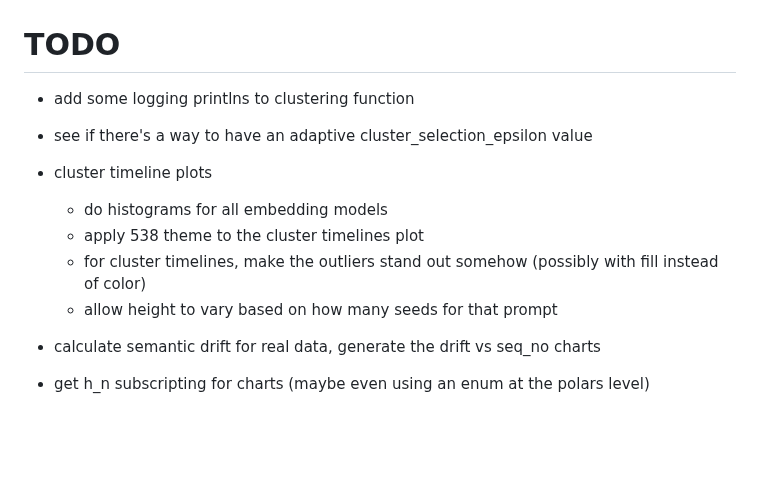
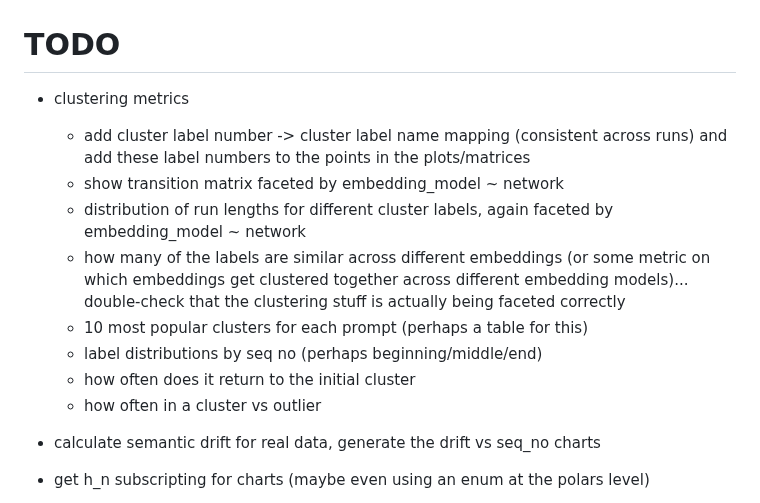
Before and after one commit to ANUcybernetics/panic-tda, a Markdown page: TODO.md, the part around the change. GitHub-like rendering; blank space fills up the shorter version.

Commit message:
update TODO

```diff
--- a/TODO.md
+++ b/TODO.md
@@ -1,16 +1,20 @@
 # TODO
 
-- add some logging printlns to clustering function
+- clustering metrics
 
-- see if there's a way to have an adaptive cluster_selection_epsilon value
-
-- cluster timeline plots
-
-  - do histograms for all embedding models
-  - apply 538 theme to the cluster timelines plot
-  - for cluster timelines, make the outliers stand out somehow (possibly with
-    fill instead of color)
-  - allow height to vary based on how many seeds for that prompt
+  - add cluster label number -> cluster label name mapping (consistent across
+    runs) and add these label numbers to the points in the plots/matrices
+  - show transition matrix faceted by embedding_model ~ network
+  - distribution of run lengths for different cluster labels, again faceted by
+    embedding_model ~ network
+  - how many of the labels are similar across different embeddings (or some
+    metric on which embeddings get clustered together across different embedding
+    models)... double-check that the clustering stuff is actually being faceted
+    correctly
+  - 10 most popular clusters for each prompt (perhaps a table for this)
+  - label distributions by seq no (perhaps beginning/middle/end)
+  - how often does it return to the initial cluster
+  - how often in a cluster vs outlier
 
 - calculate semantic drift for real data, generate the drift vs seq_no charts
 
```
